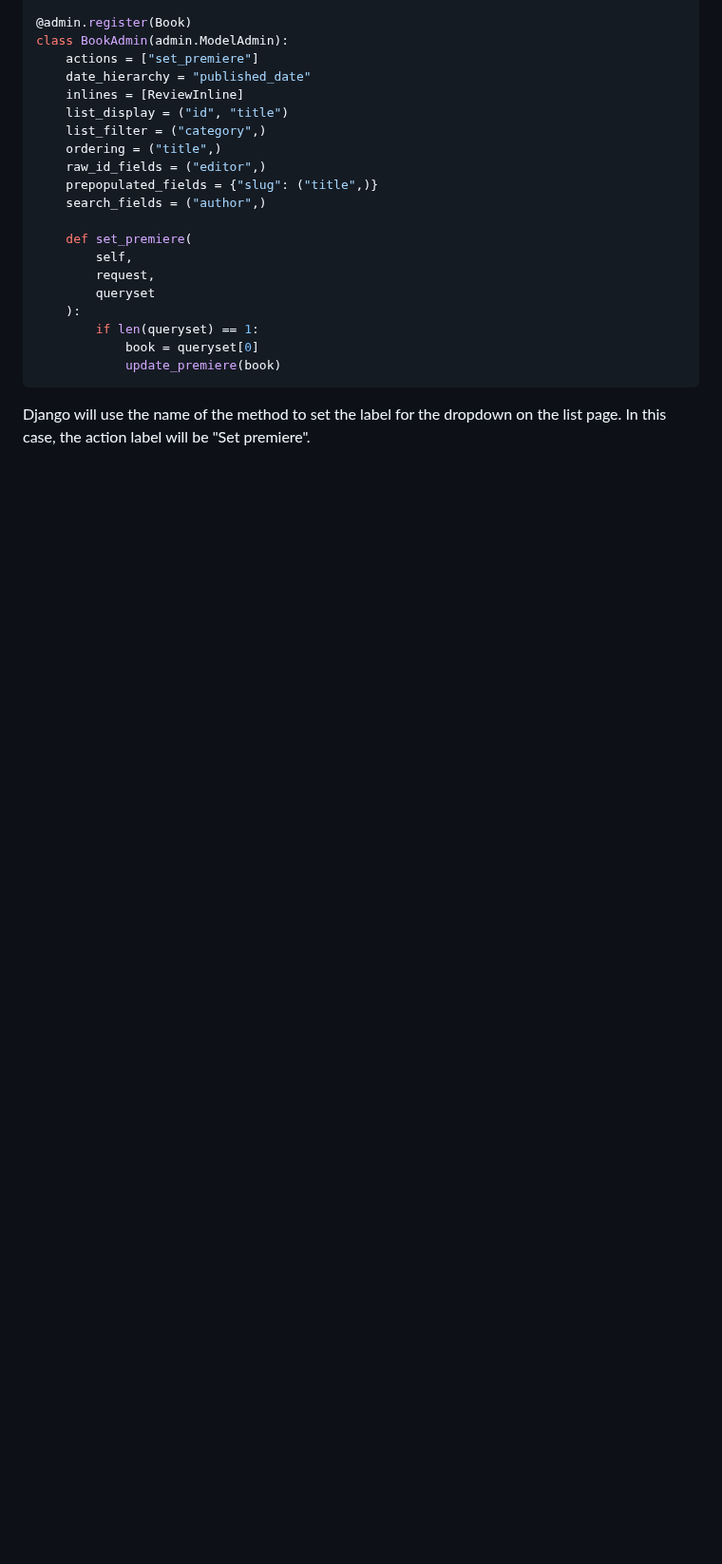
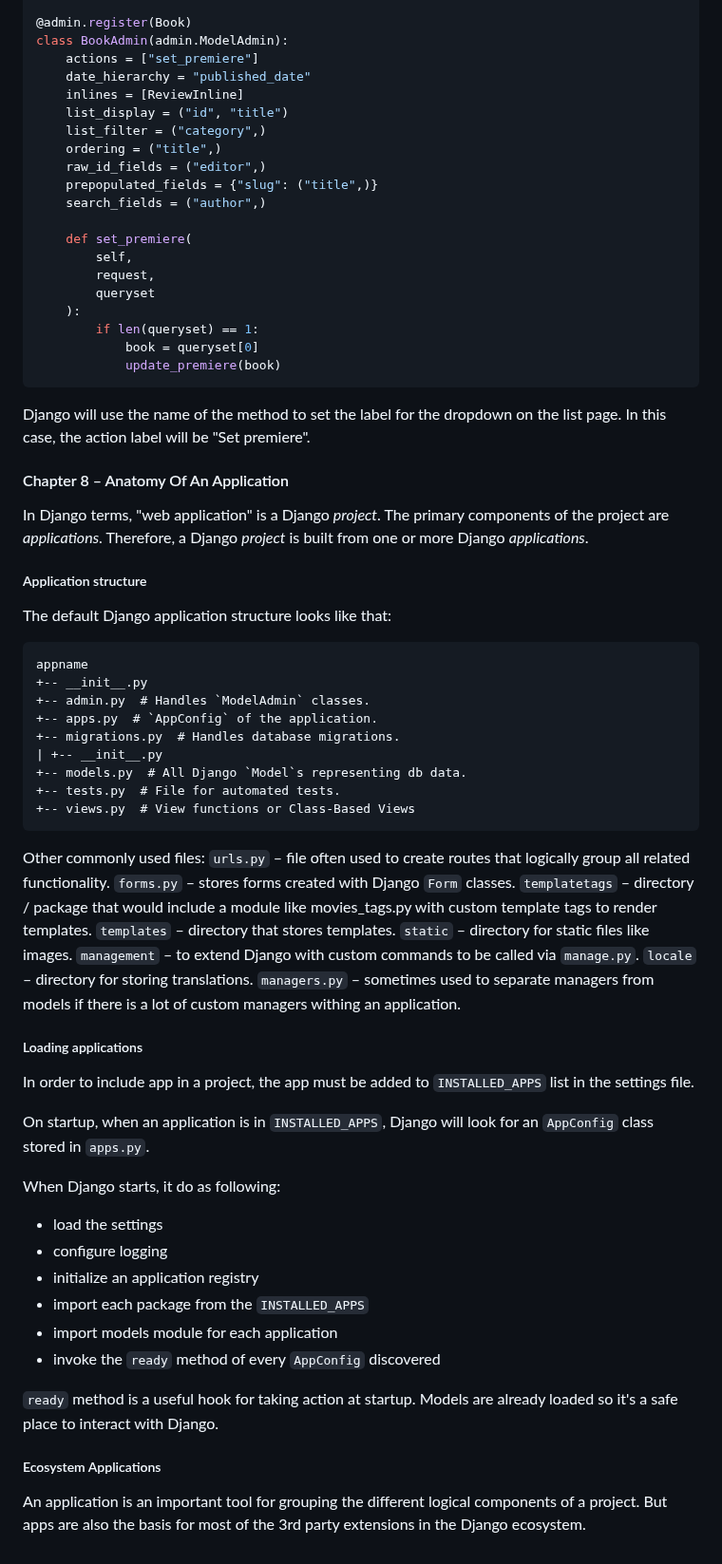
Before and after one commit to VedVid/learning-django, a Markdown page: understand-django/notes/notes.md, the part around the change. Shown at 95% size. Rendered like a GitHub page; blank space fills up the shorter version.

Commit message:
Chapter 8 finished

````diff
--- a/understand-django/notes/notes.md
+++ b/understand-django/notes/notes.md
@@ -1372,3 +1372,56 @@ class BookAdmin(admin.ModelAdmin):
 			update_premiere(book)
 ```
 Django will use the name of the method to set the label for the dropdown on the list page. In this case, the action label will be "Set premiere".
+
+
+#### Chapter 8 – Anatomy Of An Application
+
+In Django terms, "web application" is a Django *project*.
+The primary components of the project are *applications*.
+Therefore, a Django *project* is built from one or more Django *applications*.
+
+##### Application structure
+
+The default Django application structure looks like that:
+```
+appname
++-- __init__.py
++-- admin.py  # Handles `ModelAdmin` classes.
++-- apps.py  # `AppConfig` of the application.
++-- migrations.py  # Handles database migrations.
+| +-- __init__.py
++-- models.py  # All Django `Model`s representing db data.
++-- tests.py  # File for automated tests.
++-- views.py  # View functions or Class-Based Views
+```
+
+Other commonly used files:
+`urls.py` – file often used to create routes that logically group all related functionality.
+`forms.py` – stores forms created with Django `Form` classes.
+`templatetags` – directory / package that would include a module like movies_tags.py with custom template tags to render templates.
+`templates` – directory that stores templates.
+`static` – directory for static files like images.
+`management` – to extend Django with custom commands to be called via `manage.py`.
+`locale` – directory for storing translations.
+`managers.py` – sometimes used to separate managers from models if there is a lot of custom managers withing an application.
+
+##### Loading applications
+
+In order to include app in a project, the app must be added to `INSTALLED_APPS` list in the settings file.
+
+On startup, when an application is in `INSTALLED_APPS`, Django will look for an `AppConfig` class stored in `apps.py`.
+
+When Django starts, it do as following:
+- load the settings
+- configure logging
+- initialize an application registry
+- import each package from the `INSTALLED_APPS`
+- import models module for each application
+- invoke the `ready` method of every `AppConfig` discovered
+
+`ready` method is a useful hook for taking action at startup. Models are already loaded so it's a safe place to interact with Django.
+
+##### Ecosystem Applications
+
+An application is an important tool for grouping the different logical components of a project.
+But apps are also the basis for most of the 3rd party extensions in the Django ecosystem.
````
